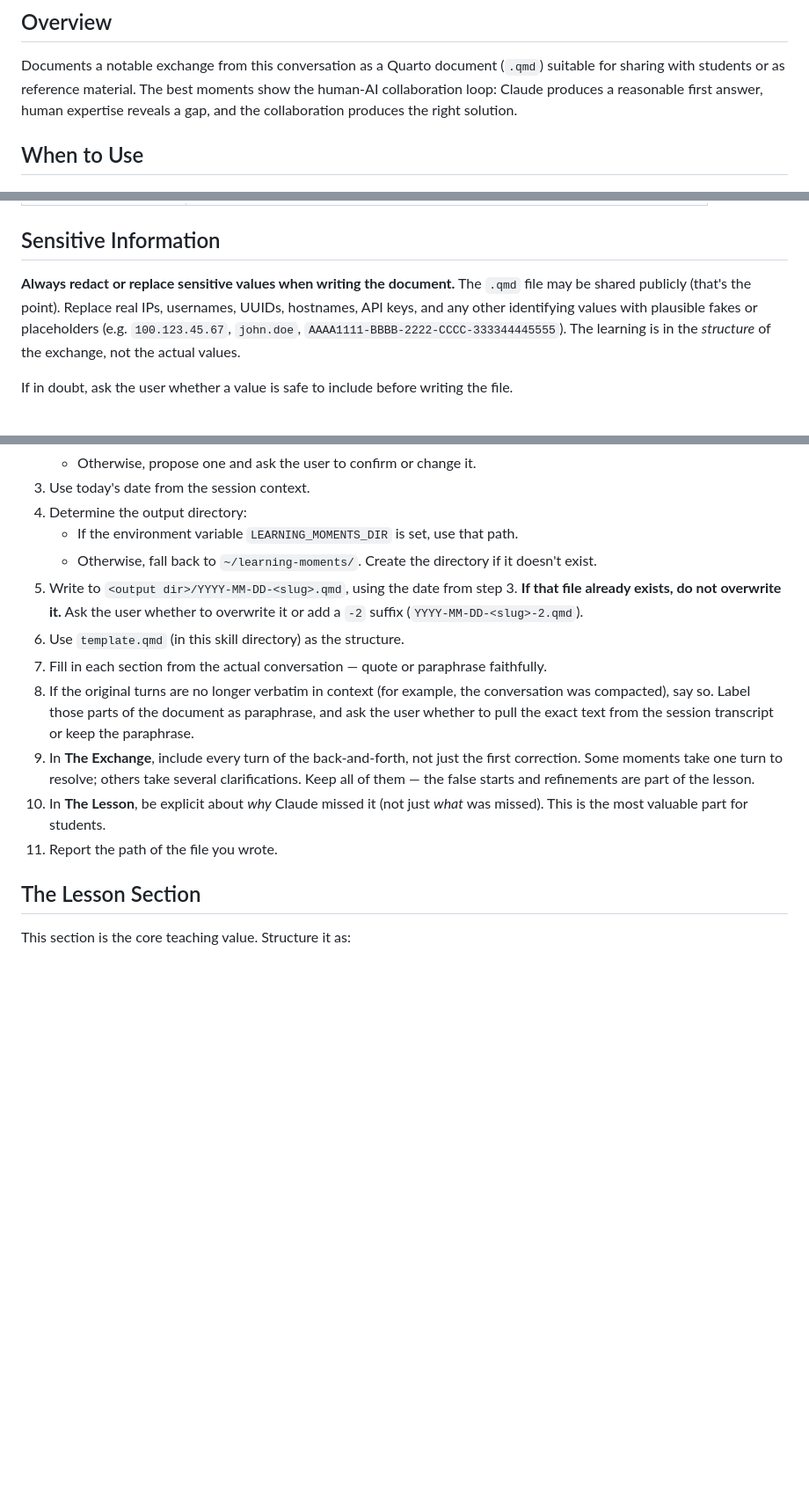
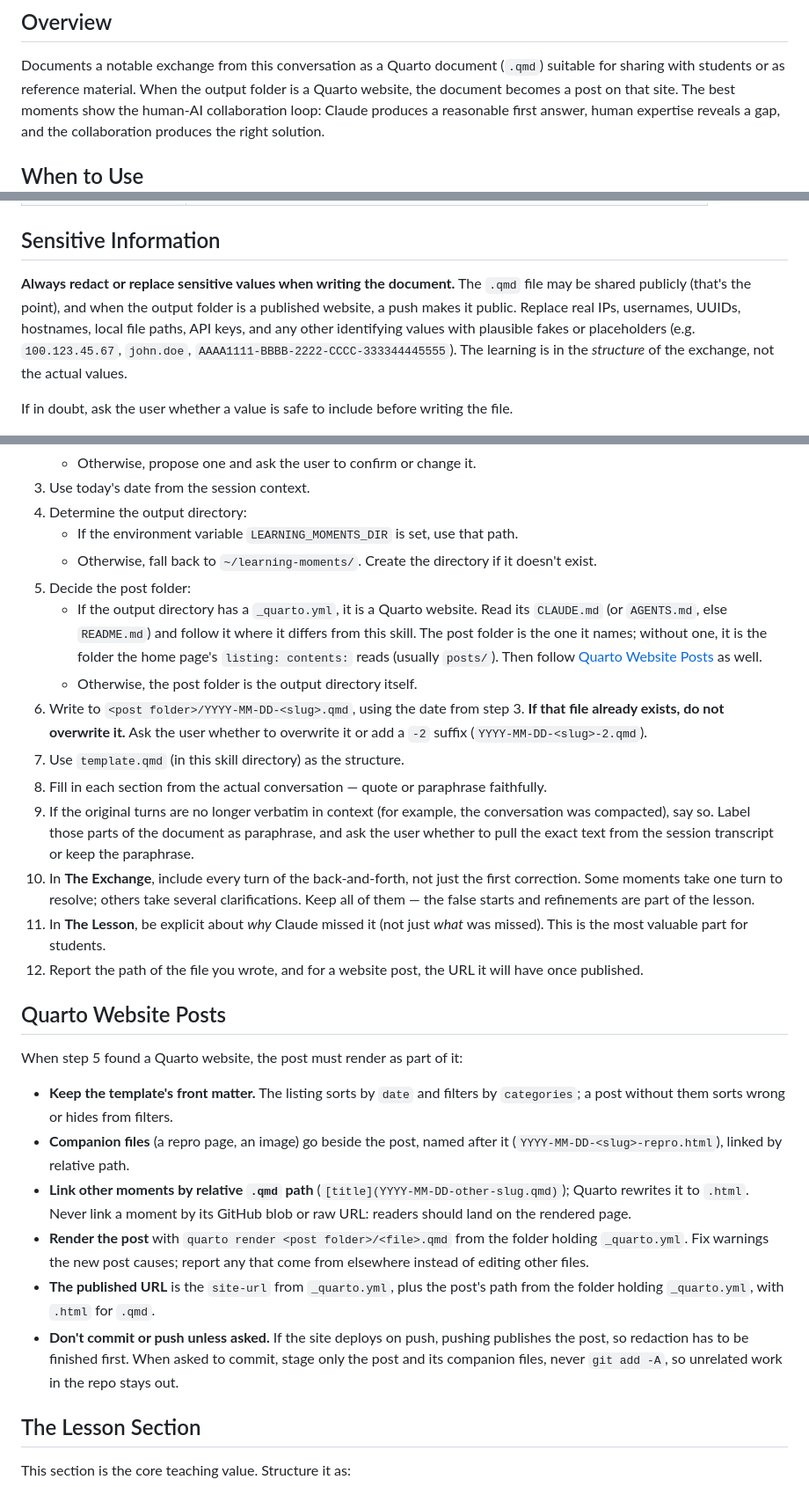
Before and after one commit to chendaniely/skills, a Markdown page: capture-learning-moment/SKILL.md, 3 parts joined by grey strips. Shown at 88% size. Rendered like a GitHub page; blank space fills up the shorter version.

Commit message:
capture-learning-moment: file moments as posts in a Quarto website
- SKILL.md: when the output folder has a _quarto.yml, read its CLAUDE.md
  (or AGENTS.md, else README.md) for the post folder, falling back to the
  folder the home page's listing reads. New "Quarto Website Posts" section:
  keep date and categories for the listing, companion files beside the
  post, relative .qmd links between moments (never GitHub blob/raw URLs),
  render the post, report its published URL, and stage only the post when
  asked to commit, since a push may publish it.
- Redaction list adds local file paths.
- CLAUDE.md: note the website behaviour, and list genai-learning-moments
  among the repos that link to this skill by path.
- README.md: table row mentions the website case.

Co-Authored-By: Claude Opus 5.5 <noreply@anthropic.com>

```diff
--- a/capture-learning-moment/SKILL.md
+++ b/capture-learning-moment/SKILL.md
@@ -9,6 +9,7 @@ description: Use when the user asks to capture, document or write up a learning
 
 Documents a notable exchange from this conversation as a Quarto document (`.qmd`)
 suitable for sharing with students or as reference material.
+When the output folder is a Quarto website, the document becomes a post on that site.
 The best moments show the human-AI collaboration loop:
 Claude produces a reasonable first answer,
 human expertise reveals a gap,
@@ -39,8 +40,9 @@ They describe what makes a good moment to pick from the conversation:
 ## Sensitive Information
 
 **Always redact or replace sensitive values when writing the document.**
-The `.qmd` file may be shared publicly (that's the point).
-Replace real IPs, usernames, UUIDs, hostnames, API keys, and any other
+The `.qmd` file may be shared publicly (that's the point),
+and when the output folder is a published website, a push makes it public.
+Replace real IPs, usernames, UUIDs, hostnames, local file paths, API keys, and any other
 identifying values with plausible fakes or placeholders
 (e.g. `100.123.45.67`, `john.doe`, `AAAA1111-BBBB-2222-CCCC-333344445555`).
 The learning is in the *structure* of the exchange, not the actual values.
@@ -58,20 +60,40 @@ If in doubt, ask the user whether a value is safe to include before writing the
    - If the environment variable `LEARNING_MOMENTS_DIR` is set, use that path.
    - Otherwise, fall back to `~/learning-moments/`.
    Create the directory if it doesn't exist.
-5. Write to `<output dir>/YYYY-MM-DD-<slug>.qmd`, using the date from step 3.
+5. Decide the post folder:
+   - If the output directory has a `_quarto.yml`, it is a Quarto website.
+     Read its `CLAUDE.md` (or `AGENTS.md`, else `README.md`) and follow it where it differs from this skill.
+     The post folder is the one it names; without one, it is the folder the home page's `listing: contents:` reads (usually `posts/`).
+     Then follow [Quarto Website Posts](#quarto-website-posts) as well.
+   - Otherwise, the post folder is the output directory itself.
+6. Write to `<post folder>/YYYY-MM-DD-<slug>.qmd`, using the date from step 3.
    **If that file already exists, do not overwrite it.**
    Ask the user whether to overwrite it or add a `-2` suffix (`YYYY-MM-DD-<slug>-2.qmd`).
-6. Use `template.qmd` (in this skill directory) as the structure.
-7. Fill in each section from the actual conversation — quote or paraphrase faithfully.
-8. If the original turns are no longer verbatim in context (for example, the conversation was compacted), say so.
+7. Use `template.qmd` (in this skill directory) as the structure.
+8. Fill in each section from the actual conversation — quote or paraphrase faithfully.
+9. If the original turns are no longer verbatim in context (for example, the conversation was compacted), say so.
    Label those parts of the document as paraphrase,
    and ask the user whether to pull the exact text from the session transcript or keep the paraphrase.
-9. In **The Exchange**, include every turn of the back-and-forth, not just the first correction.
-   Some moments take one turn to resolve; others take several clarifications.
-   Keep all of them — the false starts and refinements are part of the lesson.
-10. In **The Lesson**, be explicit about *why* Claude missed it (not just *what* was missed).
+10. In **The Exchange**, include every turn of the back-and-forth, not just the first correction.
+    Some moments take one turn to resolve; others take several clarifications.
+    Keep all of them — the false starts and refinements are part of the lesson.
+11. In **The Lesson**, be explicit about *why* Claude missed it (not just *what* was missed).
     This is the most valuable part for students.
-11. Report the path of the file you wrote.
+12. Report the path of the file you wrote, and for a website post, the URL it will have once published.
+
+## Quarto Website Posts
+
+When step 5 found a Quarto website, the post must render as part of it:
+
+- **Keep the template's front matter.** The listing sorts by `date` and filters by `categories`; a post without them sorts wrong or hides from filters.
+- **Companion files** (a repro page, an image) go beside the post, named after it (`YYYY-MM-DD-<slug>-repro.html`), linked by relative path.
+- **Link other moments by relative `.qmd` path** (`[title](YYYY-MM-DD-other-slug.qmd)`); Quarto rewrites it to `.html`.
+  Never link a moment by its GitHub blob or raw URL: readers should land on the rendered page.
+- **Render the post** with `quarto render <post folder>/<file>.qmd` from the folder holding `_quarto.yml`.
+  Fix warnings the new post causes; report any that come from elsewhere instead of editing other files.
+- **The published URL** is the `site-url` from `_quarto.yml`, plus the post's path from the folder holding `_quarto.yml`, with `.html` for `.qmd`.
+- **Don't commit or push unless asked.** If the site deploys on push, pushing publishes the post, so redaction has to be finished first.
+  When asked to commit, stage only the post and its companion files, never `git add -A`, so unrelated work in the repo stays out.
 
 ## The Lesson Section
 
```
Also changed, not shown: CLAUDE.md (+2 -0 lines), 1 other file.
